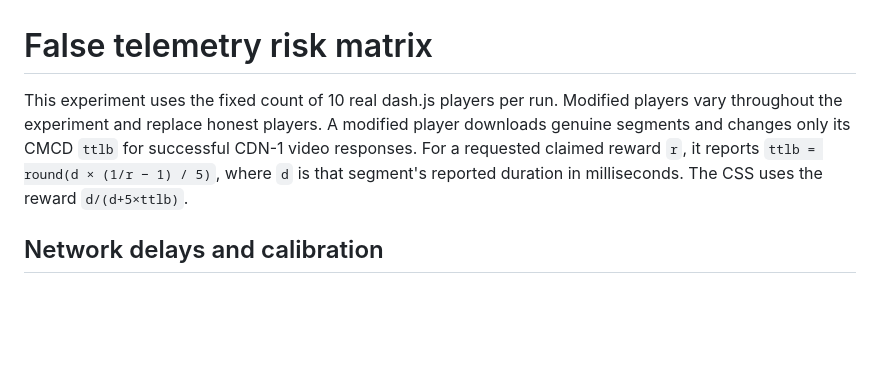
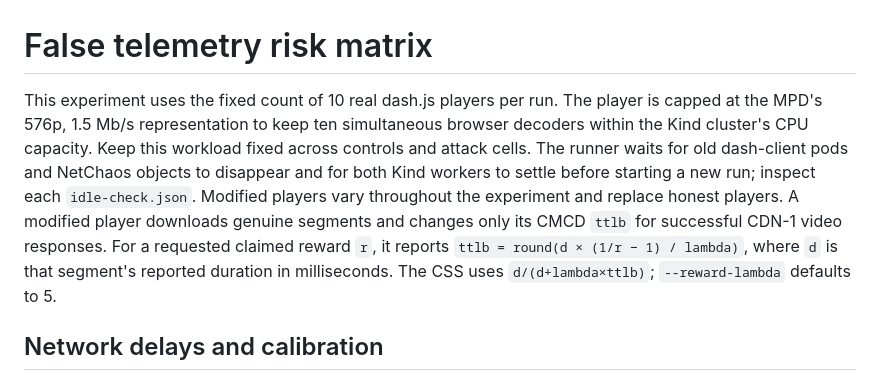
Before and after one commit to pafev/content-steering-k8s-simulator, a Markdown page: docs/risk-matrix.md, the part around one of its changes. GitHub-like rendering; blank space fills up the shorter version.

```diff
--- a/docs/risk-matrix.md
+++ b/docs/risk-matrix.md
@@ -1,11 +1,17 @@
 # False telemetry risk matrix
 
 This experiment uses the fixed count of 10 real dash.js players per run.
+The player is capped at the MPD's 576p, 1.5 Mb/s representation to keep ten
+simultaneous browser decoders within the Kind cluster's CPU capacity. Keep this
+workload fixed across controls and attack cells. The runner waits for old
+dash-client pods and NetChaos objects to disappear and for both Kind workers
+to settle before starting a new run; inspect each `idle-check.json`.
 Modified players vary throughout the experiment and replace honest players.
 A modified player downloads genuine segments and changes only its CMCD `ttlb` for
 successful CDN-1 video responses. For a requested claimed reward `r`, it
-reports `ttlb = round(d × (1/r − 1) / 5)`, where `d` is that segment's reported duration
-in milliseconds. The CSS uses the reward `d/(d+5×ttlb)`.
+reports `ttlb = round(d × (1/r − 1) / lambda)`, where `d` is that segment's
+reported duration in milliseconds. The CSS uses `d/(d+lambda×ttlb)`;
+`--reward-lambda` defaults to 5.
 
 ## Network delays and calibration
 
```
Also changed, not shown: other parts of docs/risk-matrix.md (+26 -31 lines), docs/research-protocol.md (added, +253 -0 lines).
